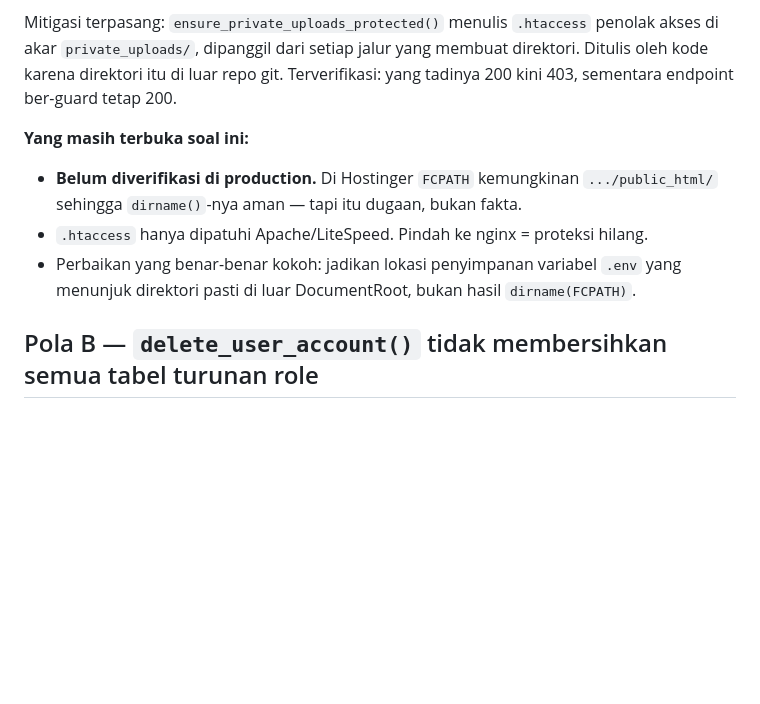
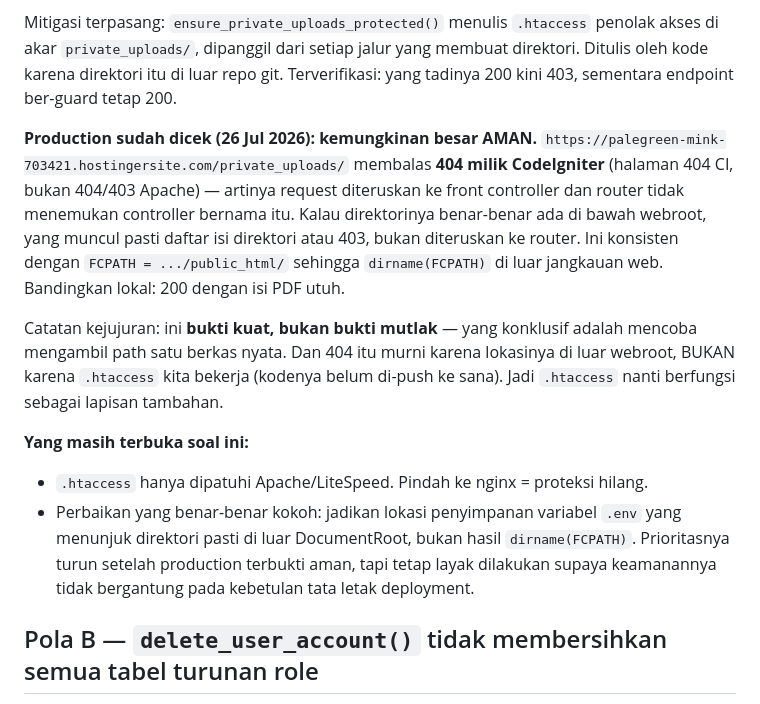
Before and after one commit to faisalekasyahputra/klinik_new, a Markdown page: docs/engineering/AUDIT_SISTEM_ROLE_RINGKASAN.md, the part around the change. Rendered like a GitHub page; blank space fills up the shorter version.

Commit message:
docs: catat hasil verifikasi private_uploads di production + migrasi staging
Production dicek langsung: /private_uploads/ membalas 404 milik CodeIgniter
(bukan 403/404 Apache), artinya request diteruskan ke front controller dan
tidak ada direktori fisik bernama itu di bawah webroot. Konsisten dengan
FCPATH = .../public_html/ sehingga dirname(FCPATH) di luar jangkauan web.
Bandingkan lokal yang membalas 200 dengan isi PDF utuh.

Dicatat apa adanya bahwa ini bukti kuat, BUKAN bukti mutlak — yang konklusif
adalah mengambil path satu berkas nyata. Dan 404 itu karena lokasinya memang
di luar webroot, bukan karena .htaccess kita bekerja (kodenya belum ke sana),
jadi .htaccess nanti berfungsi sebagai lapisan tambahan, bukan satu-satunya.

Prioritas pemindahan path ke variabel .env diturunkan, tapi tetap dicatat
layak dikerjakan supaya keamanannya tidak bergantung pada kebetulan tata
letak deployment.

Co-Authored-By: Claude Opus 5 <noreply@anthropic.com>

```diff
--- a/docs/engineering/AUDIT_SISTEM_ROLE_RINGKASAN.md
+++ b/docs/engineering/AUDIT_SISTEM_ROLE_RINGKASAN.md
@@ -53,12 +53,26 @@ penolak akses di akar `private_uploads/`, dipanggil dari setiap jalur yang
 membuat direktori. Ditulis oleh kode karena direktori itu di luar repo git.
 Terverifikasi: yang tadinya 200 kini 403, sementara endpoint ber-guard tetap 200.
 
+**Production sudah dicek (26 Jul 2026): kemungkinan besar AMAN.**
+`https://palegreen-mink-703421.hostingersite.com/private_uploads/` membalas
+**404 milik CodeIgniter** (halaman 404 CI, bukan 404/403 Apache) — artinya
+request diteruskan ke front controller dan router tidak menemukan controller
+bernama itu. Kalau direktorinya benar-benar ada di bawah webroot, yang muncul
+pasti daftar isi direktori atau 403, bukan diteruskan ke router. Ini konsisten
+dengan `FCPATH = .../public_html/` sehingga `dirname(FCPATH)` di luar jangkauan
+web. Bandingkan lokal: 200 dengan isi PDF utuh.
+
+Catatan kejujuran: ini **bukti kuat, bukan bukti mutlak** — yang konklusif
+adalah mencoba mengambil path satu berkas nyata. Dan 404 itu murni karena
+lokasinya di luar webroot, BUKAN karena `.htaccess` kita bekerja (kodenya belum
+di-push ke sana). Jadi `.htaccess` nanti berfungsi sebagai lapisan tambahan.
+
 **Yang masih terbuka soal ini:**
-- **Belum diverifikasi di production.** Di Hostinger `FCPATH` kemungkinan
-  `.../public_html/` sehingga `dirname()`-nya aman — tapi itu dugaan, bukan fakta.
 - `.htaccess` hanya dipatuhi Apache/LiteSpeed. Pindah ke nginx = proteksi hilang.
 - Perbaikan yang benar-benar kokoh: jadikan lokasi penyimpanan variabel `.env`
   yang menunjuk direktori pasti di luar DocumentRoot, bukan hasil `dirname(FCPATH)`.
+  Prioritasnya turun setelah production terbukti aman, tapi tetap layak dilakukan
+  supaya keamanannya tidak bergantung pada kebetulan tata letak deployment.
 
 ## Pola B — `delete_user_account()` tidak membersihkan semua tabel turunan role
 
```
